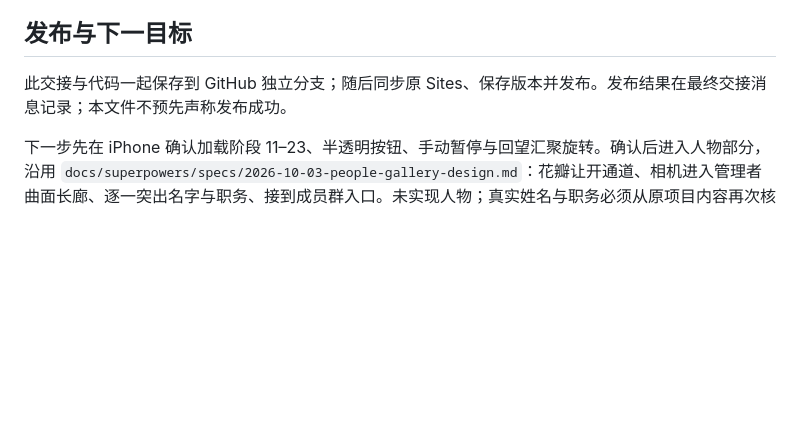
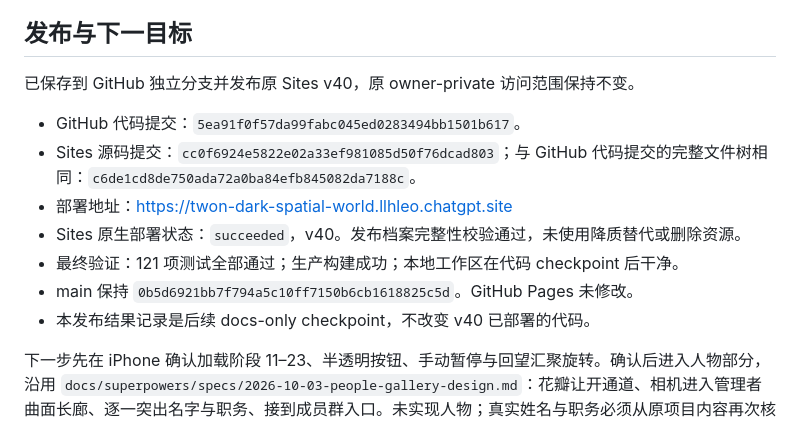
Before and after one commit to Llhleo/2n-spatial-world, a Markdown page: docs/2026-10-03-loading-autoplay-handoff.md, the part around the change. GitHub-like rendering; blank space fills up the shorter version.

Commit message:
Record successful Sites v40 deployment, verification and next goals

```diff
--- a/docs/2026-10-03-loading-autoplay-handoff.md
+++ b/docs/2026-10-03-loading-autoplay-handoff.md
@@ -25,6 +25,14 @@
 
 ## 发布与下一目标
 
-此交接与代码一起保存到 GitHub 独立分支；随后同步原 Sites、保存版本并发布。发布结果在最终交接消息记录；本文件不预先声称发布成功。
+已保存到 GitHub 独立分支并发布原 Sites v40，原 owner-private 访问范围保持不变。
+
+- GitHub 代码提交：`5ea91f0f57da99fabc045ed0283494bb1501b617`。
+- Sites 源码提交：`cc0f6924e5822e02a33ef981085d50f76dcad803`；与 GitHub 代码提交的完整文件树相同：`c6de1cd8de750ada72a0ba84efb845082da7188c`。
+- 部署地址：https://twon-dark-spatial-world.llhleo.chatgpt.site
+- Sites 原生部署状态：`succeeded`，v40。发布档案完整性校验通过，未使用降质替代或删除资源。
+- 最终验证：121 项测试全部通过；生产构建成功；本地工作区在代码 checkpoint 后干净。
+- main 保持 `0b5d6921bb7f794a5c10ff7150b6cb1618825c5d`。GitHub Pages 未修改。
+- 本发布结果记录是后续 docs-only checkpoint，不改变 v40 已部署的代码。
 
 下一步先在 iPhone 确认加载阶段 11–23、半透明按钮、手动暂停与回望汇聚旋转。确认后进入人物部分，沿用 `docs/superpowers/specs/2026-10-03-people-gallery-design.md`：花瓣让开通道、相机进入管理者曲面长廊、逐一突出名字与职务、接到成员群入口。未实现人物；真实姓名与职务必须从原项目内容再次核对，不编造名单或成就。
```
